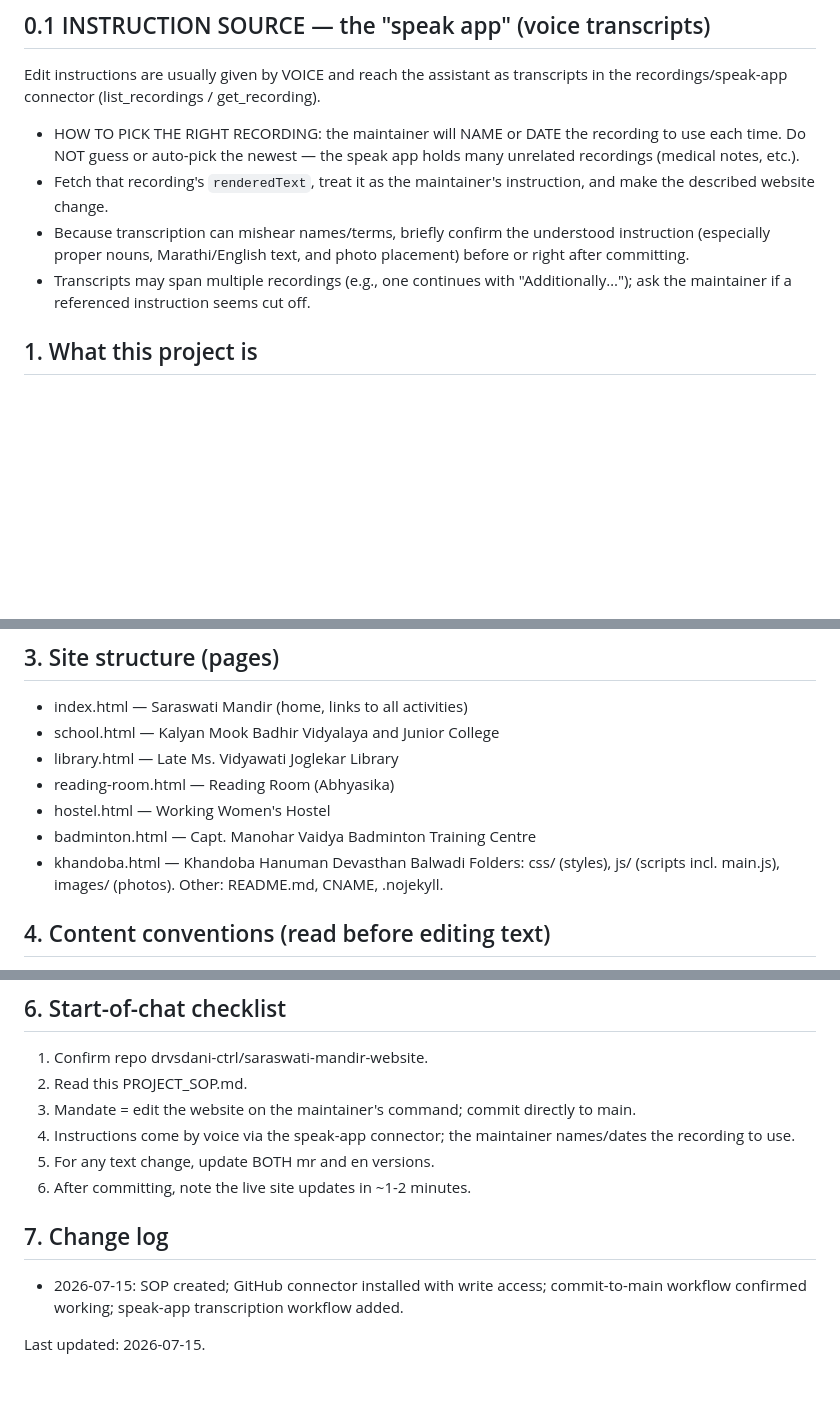
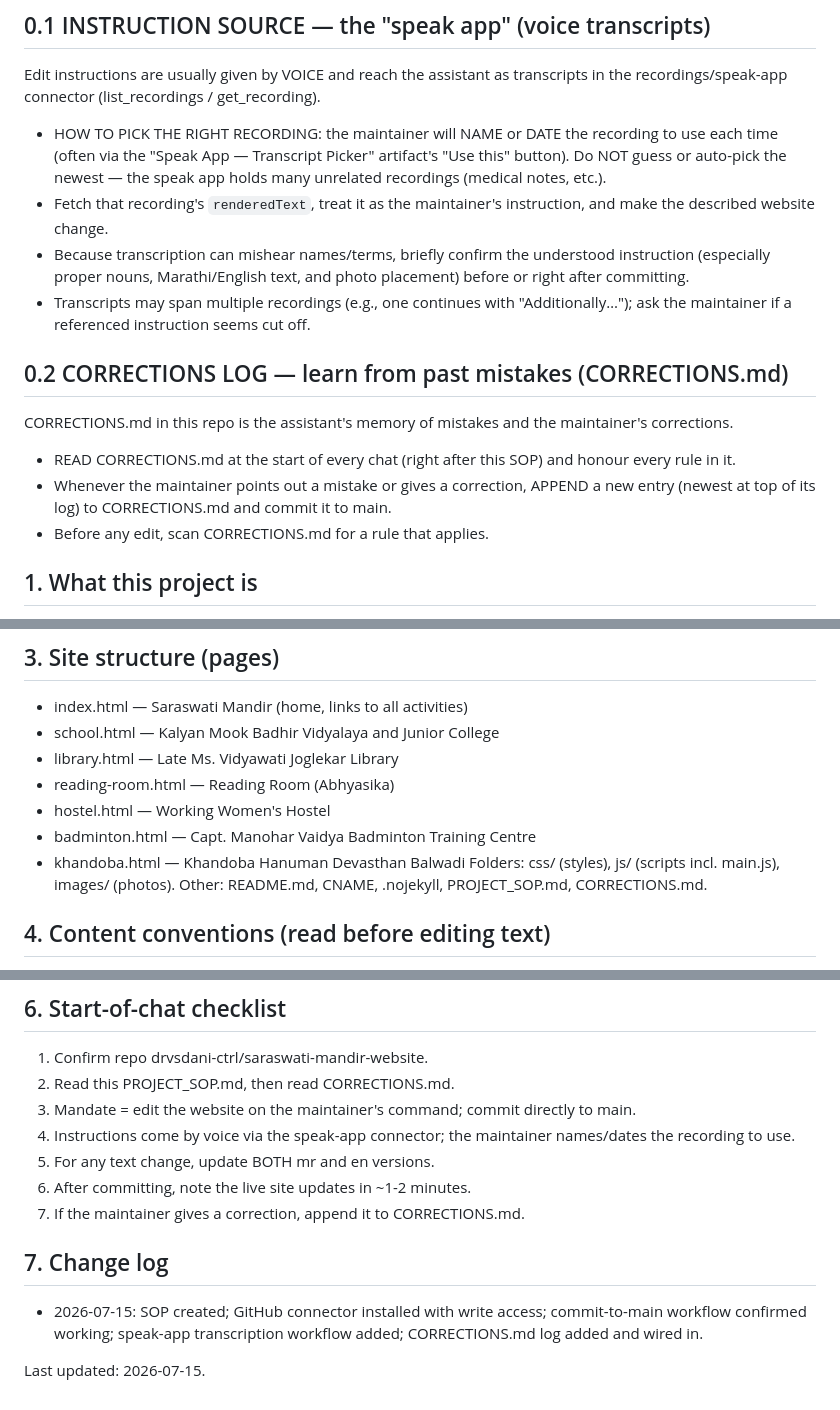
Before and after one commit to drvsdani-ctrl/saraswati-mandir-website, a Markdown page: PROJECT_SOP.md, 3 parts joined by grey strips. Drawn GitHub-style; blank space fills up the shorter version.

Commit message:
Wire CORRECTIONS.md into SOP: read and append the corrections log

```diff
--- a/PROJECT_SOP.md
+++ b/PROJECT_SOP.md
@@ -11,10 +11,16 @@ The main task is to EDIT THIS WEBSITE ON THE MAINTAINER'S COMMAND.
 
 ## 0.1 INSTRUCTION SOURCE — the "speak app" (voice transcripts)
 Edit instructions are usually given by VOICE and reach the assistant as transcripts in the recordings/speak-app connector (list_recordings / get_recording).
-- HOW TO PICK THE RIGHT RECORDING: the maintainer will NAME or DATE the recording to use each time. Do NOT guess or auto-pick the newest — the speak app holds many unrelated recordings (medical notes, etc.).
+- HOW TO PICK THE RIGHT RECORDING: the maintainer will NAME or DATE the recording to use each time (often via the "Speak App — Transcript Picker" artifact's "Use this" button). Do NOT guess or auto-pick the newest — the speak app holds many unrelated recordings (medical notes, etc.).
 - Fetch that recording's `renderedText`, treat it as the maintainer's instruction, and make the described website change.
 - Because transcription can mishear names/terms, briefly confirm the understood instruction (especially proper nouns, Marathi/English text, and photo placement) before or right after committing.
 - Transcripts may span multiple recordings (e.g., one continues with "Additionally…"); ask the maintainer if a referenced instruction seems cut off.
+
+## 0.2 CORRECTIONS LOG — learn from past mistakes (CORRECTIONS.md)
+CORRECTIONS.md in this repo is the assistant's memory of mistakes and the maintainer's corrections.
+- READ CORRECTIONS.md at the start of every chat (right after this SOP) and honour every rule in it.
+- Whenever the maintainer points out a mistake or gives a correction, APPEND a new entry (newest at top of its log) to CORRECTIONS.md and commit it to main.
+- Before any edit, scan CORRECTIONS.md for a rule that applies.
 
 ## 1. What this project is
 Bilingual (Marathi / English) static website for Saraswati Mandir, Nagpur. Plain HTML, CSS, JavaScript, no build step.
@@ -41,7 +47,7 @@ Note: if a write ever returns 403 "Resource not accessible by integration," the
 - hostel.html — Working Women's Hostel
 - badminton.html — Capt. Manohar Vaidya Badminton Training Centre
 - khandoba.html — Khandoba Hanuman Devasthan Balwadi
-Folders: css/ (styles), js/ (scripts incl. main.js), images/ (photos). Other: README.md, CNAME, .nojekyll.
+Folders: css/ (styles), js/ (scripts incl. main.js), images/ (photos). Other: README.md, CNAME, .nojekyll, PROJECT_SOP.md, CORRECTIONS.md.
 
 ## 4. Content conventions (read before editing text)
 - Bilingual, always in pairs. Every visible text appears twice: once in an element with class "mr" (Marathi) and once with class "en" (English). Edit BOTH versions so the languages stay in sync.
@@ -55,13 +61,14 @@ Folders: css/ (styles), js/ (scripts incl. main.js), images/ (photos). Other: RE
 
 ## 6. Start-of-chat checklist
 1. Confirm repo drvsdani-ctrl/saraswati-mandir-website.
-2. Read this PROJECT_SOP.md.
+2. Read this PROJECT_SOP.md, then read CORRECTIONS.md.
 3. Mandate = edit the website on the maintainer's command; commit directly to main.
 4. Instructions come by voice via the speak-app connector; the maintainer names/dates the recording to use.
 5. For any text change, update BOTH mr and en versions.
 6. After committing, note the live site updates in ~1-2 minutes.
+7. If the maintainer gives a correction, append it to CORRECTIONS.md.
 
 ## 7. Change log
-- 2026-07-15: SOP created; GitHub connector installed with write access; commit-to-main workflow confirmed working; speak-app transcription workflow added.
+- 2026-07-15: SOP created; GitHub connector installed with write access; commit-to-main workflow confirmed working; speak-app transcription workflow added; CORRECTIONS.md log added and wired in.
 
 Last updated: 2026-07-15.
```
